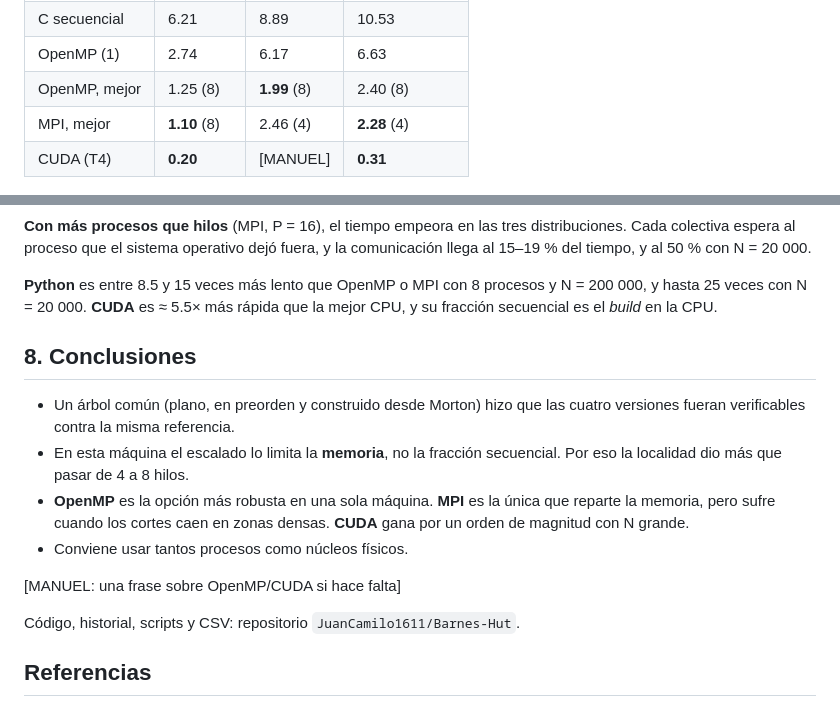
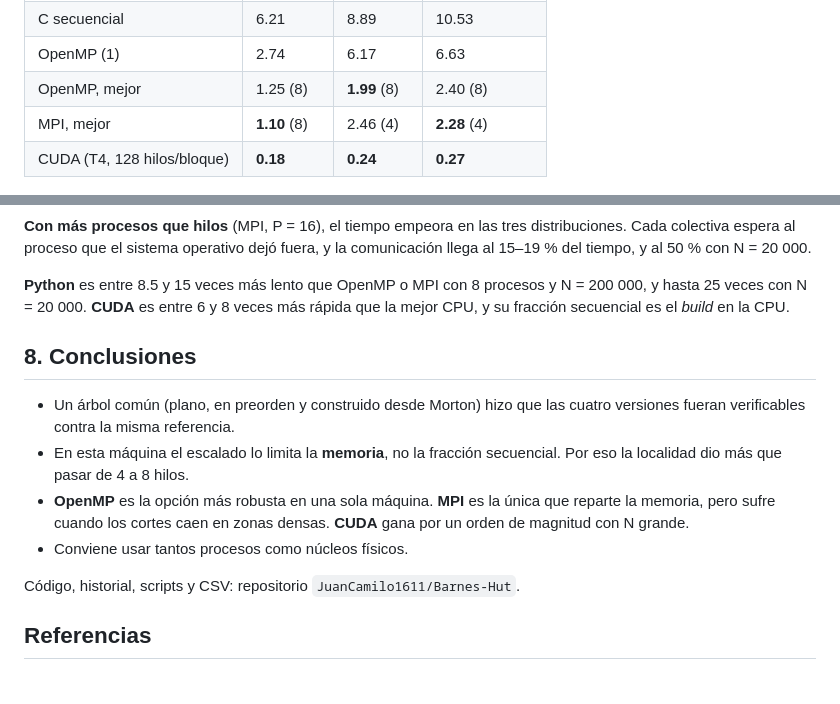
Before and after one commit to JuanCamilo1611/Barnes-Hut, a Markdown page: informe/informe.md, 2 parts joined by grey strips. Rendered like a GitHub page; blank space fills up the shorter version.

```diff
--- a/informe/informe.md
+++ b/informe/informe.md
@@ -170,7 +229,7 @@ Sugerido:
 | OpenMP (1) | 2.74 | 6.17 | 6.63 |
 | OpenMP, mejor | 1.25 (8) | **1.99** (8) | 2.40 (8) |
 | MPI, mejor | **1.10** (8) | 2.46 (4) | **2.28** (4) |
-| CUDA (T4) | **0.20** | [MANUEL] | **0.31** |
+| CUDA (T4, 128 hilos/bloque) | **0.18** | **0.24** | **0.27** |
 
 ![Tiempo por evaluación de fuerzas, N = 200 000 (`tools/comparar.py`).](../resultados/plots/comparar_N200000.png)
 
@@ -203,7 +262,7 @@ y al 50 % con N = 20 000.
 
 **Python** es entre 8.5 y 15 veces más lento que OpenMP o MPI con 8
 procesos y N = 200 000, y hasta 25 veces con N = 20 000. **CUDA** es
-≈ 5.5× más rápida que la mejor CPU, y su fracción secuencial es el
+entre 6 y 8 veces más rápida que la mejor CPU, y su fracción secuencial es el
 *build* en la CPU.
 
 ## 8. Conclusiones
@@ -219,8 +278,6 @@ procesos y N = 200 000, y hasta 25 veces con N = 20 000. **CUDA** es
   única que reparte la memoria, pero sufre cuando los cortes caen en
   zonas densas. **CUDA** gana por un orden de magnitud con N grande.
 - Conviene usar tantos procesos como núcleos físicos.
-
-[MANUEL: una frase sobre OpenMP/CUDA si hace falta]
 
 Código, historial, scripts y CSV: repositorio `JuanCamilo1611/Barnes-Hut`.
 
```
Also changed, not shown: other parts of informe/informe.md (+62 -3 lines), resultados/plots/fases_cuda.png (added).
